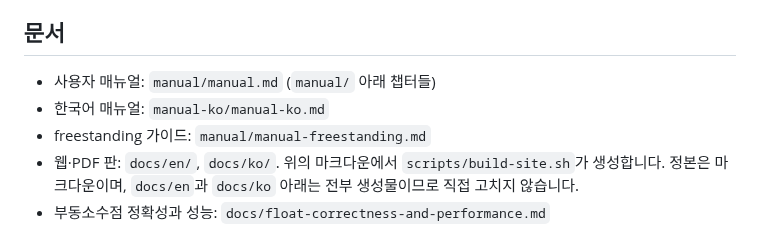
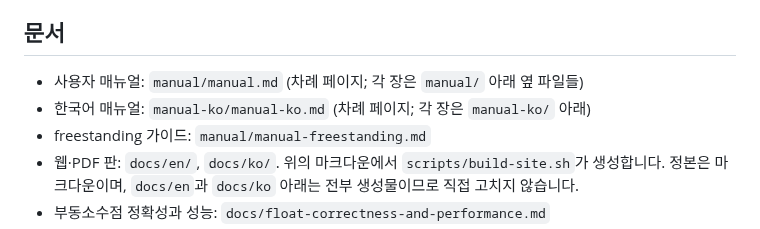
Before and after one commit to rubidus-api/proven_c_lib, a Markdown page: README-ko.md, the part around one of its changes. GitHub-like rendering.

```diff
--- a/README-ko.md
+++ b/README-ko.md
@@ -676,8 +676,8 @@ Cross compilation은 header, source visibility, ABI assumption, target별 compil
 
 ## 문서
 
-- 사용자 매뉴얼: `manual/manual.md` (`manual/` 아래 챕터들)
-- 한국어 매뉴얼: `manual-ko/manual-ko.md`
+- 사용자 매뉴얼: `manual/manual.md` (차례 페이지; 각 장은 `manual/` 아래 옆 파일들)
+- 한국어 매뉴얼: `manual-ko/manual-ko.md` (차례 페이지; 각 장은 `manual-ko/` 아래)
 - freestanding 가이드: `manual/manual-freestanding.md`
 - 웹·PDF 판: `docs/en/`, `docs/ko/`. 위의 마크다운에서 `scripts/build-site.sh`가 생성합니다.
   정본은 마크다운이며, `docs/en`과 `docs/ko` 아래는 전부 생성물이므로 직접 고치지 않습니다.
```
Also changed, not shown: other parts of README-ko.md (+1 -1 lines), README.md (+2 -2 lines).
